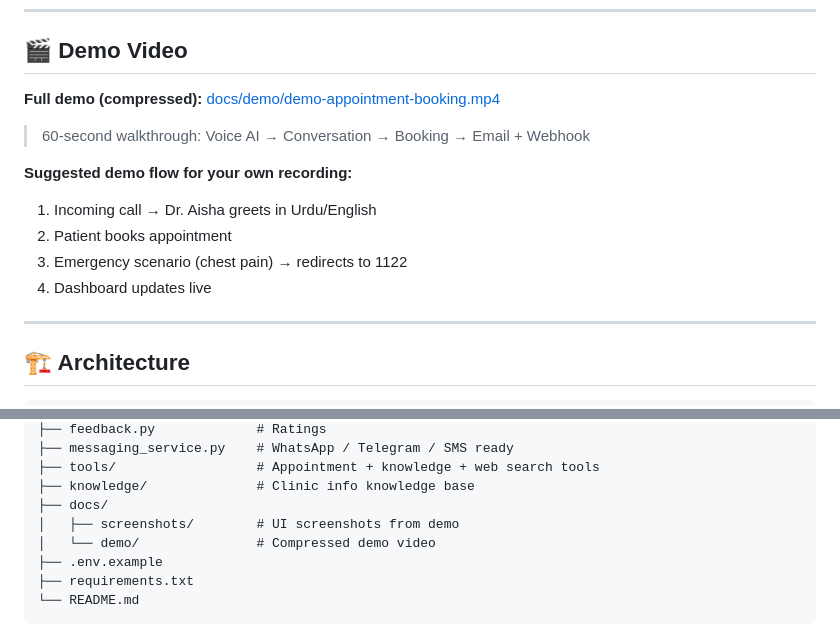
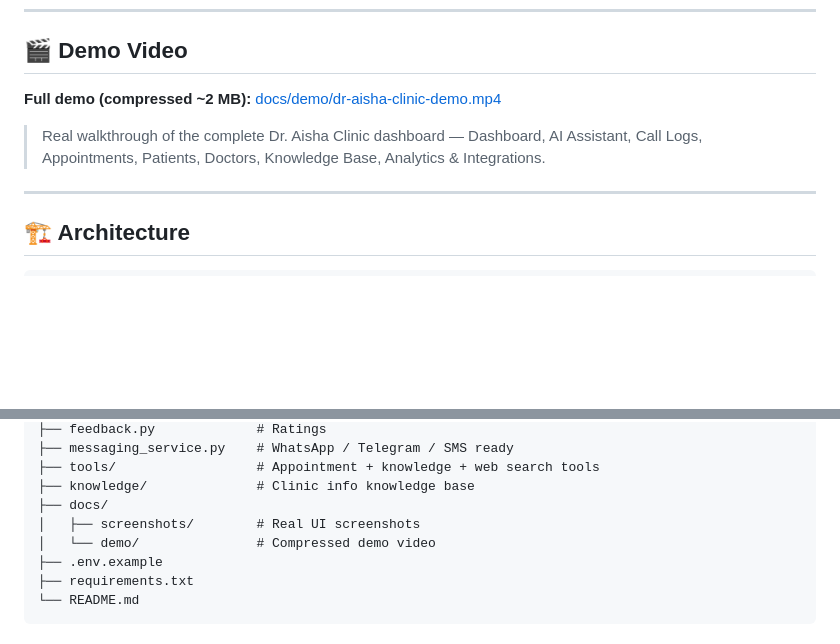
Before and after one commit to ahmadraza-automation/doctor-voice-agent, a Markdown page: README.md, 2 parts joined by grey strips. Drawn GitHub-style; blank space fills up the shorter version.

Commit message:
Replace OmniDimension screenshots with real Dr. Aisha Clinic dashboard screenshots + demo video

```diff
--- a/README.md
+++ b/README.md
@@ -60,15 +72,9 @@ Built with **FastAPI + Twilio + OpenAI** — handles real phone calls, appointme
 
 ## 🎬 Demo Video
 
-**Full demo (compressed):** [docs/demo/demo-appointment-booking.mp4](docs/demo/demo-appointment-booking.mp4)
+**Full demo (compressed ~2 MB):** [docs/demo/dr-aisha-clinic-demo.mp4](docs/demo/dr-aisha-clinic-demo.mp4)
 
-> 60-second walkthrough: Voice AI → Conversation → Booking → Email + Webhook
-
-**Suggested demo flow for your own recording:**
-1. Incoming call → Dr. Aisha greets in Urdu/English
-2. Patient books appointment
-3. Emergency scenario (chest pain) → redirects to 1122
-4. Dashboard updates live
+> Real walkthrough of the complete Dr. Aisha Clinic dashboard — Dashboard, AI Assistant, Call Logs, Appointments, Patients, Doctors, Knowledge Base, Analytics & Integrations.
 
 ---
 
@@ -161,7 +167,7 @@ doctor-voice-agent/
 ├── tools/                  # Appointment + knowledge + web search tools
 ├── knowledge/              # Clinic info knowledge base
 ├── docs/
-│   ├── screenshots/        # UI screenshots from demo
+│   ├── screenshots/        # Real UI screenshots
 │   └── demo/               # Compressed demo video
 ├── .env.example
 ├── requirements.txt
```
Also changed, not shown: other parts of README.md (+30 -18 lines).
